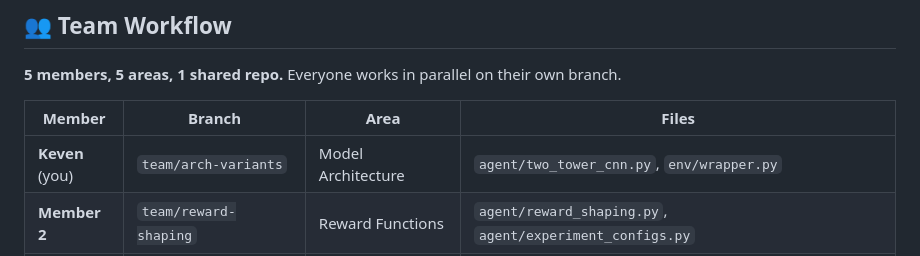
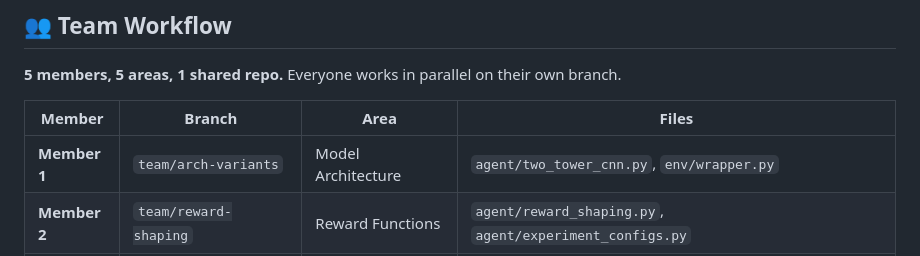
Before and after one commit to pickledev-decagon/pickleball-bot, a Markdown page: README.md, the part around the change. Drawn GitHub-style.

Commit message:
Anonymize members as Member 1-5

```diff
--- a/README.md
+++ b/README.md
@@ -10,7 +10,7 @@
 
 | Member | Branch | Area | Files |
 |--------|--------|------|-------|
-| **Keven** (you) | `team/arch-variants` | Model Architecture | `agent/two_tower_cnn.py`, `env/wrapper.py` |
+| **Member 1** | `team/arch-variants` | Model Architecture | `agent/two_tower_cnn.py`, `env/wrapper.py` |
 | **Member 2** | `team/reward-shaping` | Reward Functions | `agent/reward_shaping.py`, `agent/experiment_configs.py` |
 | **Member 3** | `team/obs-variants` | Observation | `env/preprocessing.py` |
 | **Member 4** | `team/hyperparams` | Hyperparameters | `sweep_configs/*.json`, `scripts/grid_search.py` |
```
Also changed, not shown: CONTRIBUTING.md (+1 -1 lines).
